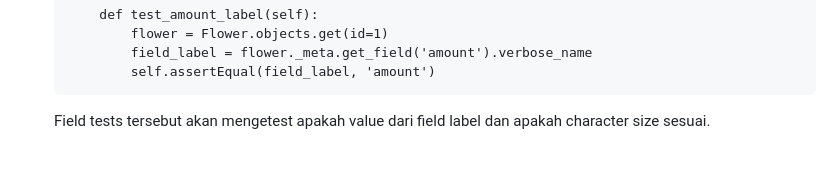
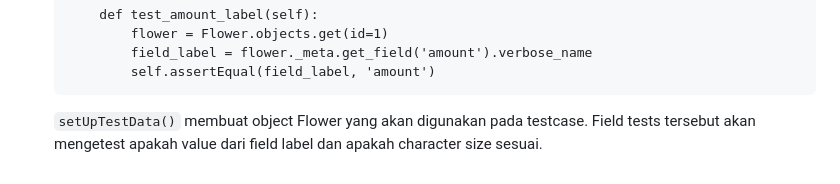
Before and after one commit to almayawn/memory-bouquet, a Markdown page: README.md, the part around the change. GitHub-like rendering.

````diff
--- a/README.md
+++ b/README.md
@@ -160,4 +160,4 @@ Checklist digunakan juga untuk menjawab pertanyaan pertama.
             self.assertEqual(field_label, 'amount')
     ```
 
-    Field tests tersebut akan mengetest apakah value dari field label dan apakah character size sesuai.
+    ```setUpTestData()``` membuat object Flower yang akan digunakan pada testcase. Field tests tersebut akan mengetest apakah value dari field label dan apakah character size sesuai.
````
